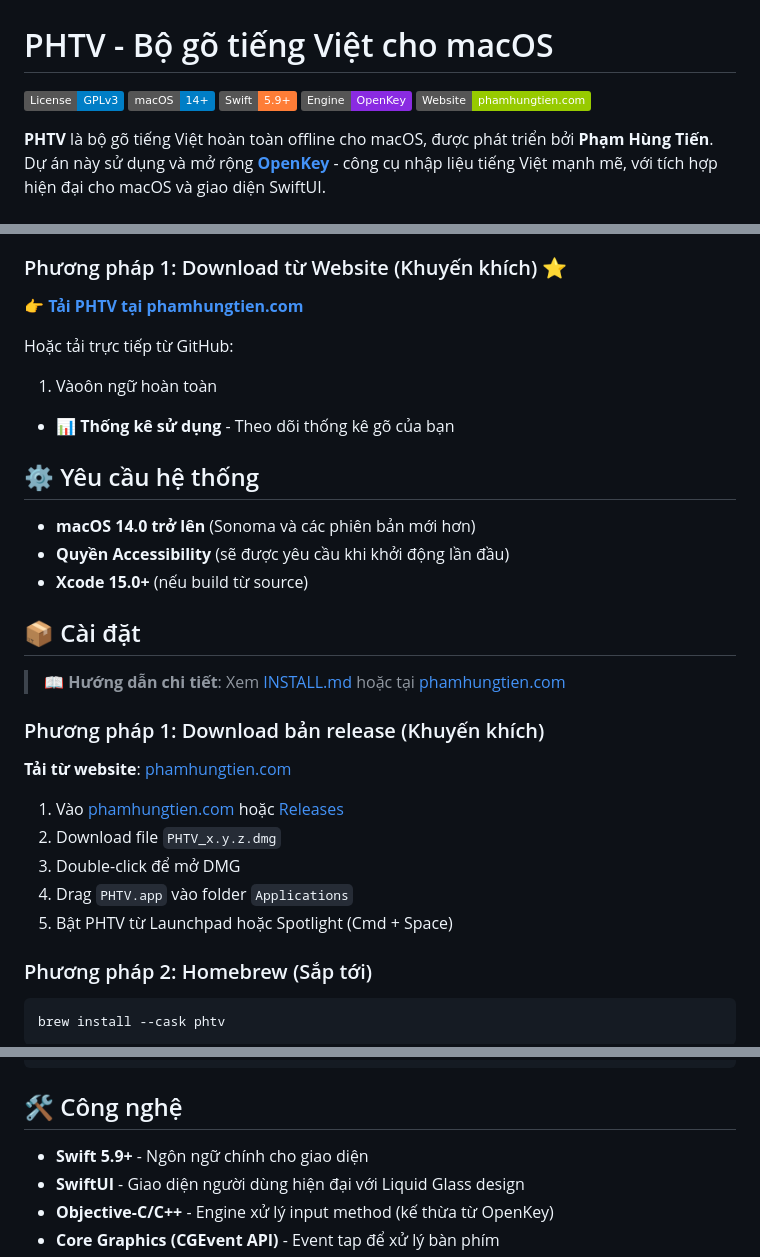
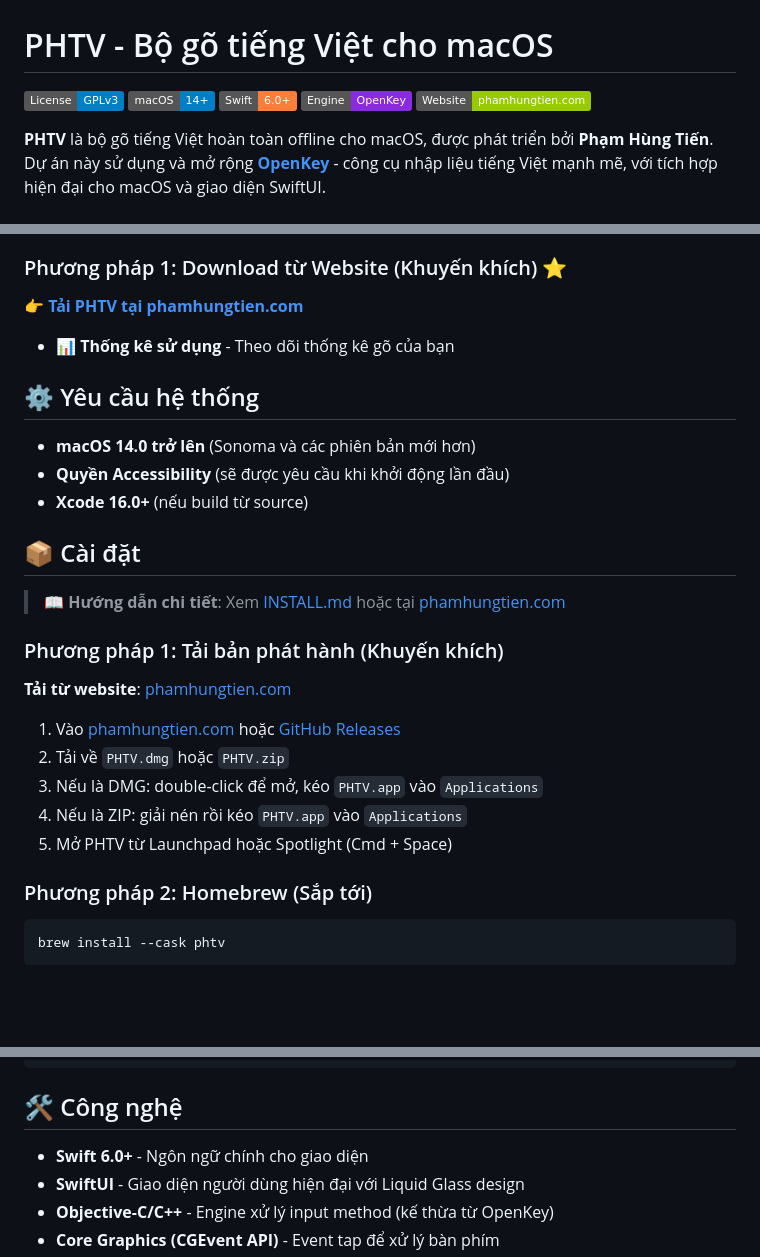
Before and after one commit to PhamHungTien/PHTV, a Markdown page: README.md, 3 parts joined by grey strips. Drawn GitHub-style; badges without logos; blank space fills up the shorter version.

Commit message:
docs: update README installation and release info

```diff
--- a/README.md
+++ b/README.md
@@ -2,7 +2,7 @@
 
 [![License: GPL v3](https://img.shields.io/badge/License-GPLv3-blue.svg)](https://www.gnu.org/licenses/gpl-3.0)
 [![macOS 14+](https://img.shields.io/badge/macOS-14+-blue.svg)](https://www.apple.com/macos/)
-[![Swift 5.9+](https://img.shields.io/badge/Swift-5.9+-orange.svg)](https://swift.org)
+[![Swift 6.0+](https://img.shields.io/badge/Swift-6.0+-orange.svg)](https://swift.org)
 [![OpenKey](https://img.shields.io/badge/Engine-OpenKey-blueviolet.svg)](https://github.com/tuyenvm/OpenKey)
 [![Website](https://img.shields.io/badge/Website-phamhungtien.com-green.svg)](https://phamhungtien.com/)
 
@@ -56,31 +56,27 @@
 
 **[👉 Tải PHTV tại phamhungtien.com](https://phamhungtien.com/)**
 
-Hoặc tải trực tiếp từ GitHub:
-
-1. Vàoôn ngữ hoàn toàn
-
 - 📊 **Thống kê sử dụng** - Theo dõi thống kê gõ của bạn
 
 ## ⚙️ Yêu cầu hệ thống
 
 - **macOS 14.0 trở lên** (Sonoma và các phiên bản mới hơn)
 - **Quyền Accessibility** (sẽ được yêu cầu khi khởi động lần đầu)
-- **Xcode 15.0+** (nếu build từ source)
+- **Xcode 16.0+** (nếu build từ source)
 
 ## 📦 Cài đặt
 
 > 📖 **Hướng dẫn chi tiết**: Xem [INSTALL.md](INSTALL.md) hoặc tại [phamhungtien.com](https://phamhungtien.com/)
 
-### Phương pháp 1: Download bản release (Khuyến khích)
+### Phương pháp 1: Tải bản phát hành (Khuyến khích)
 
 **Tải từ website**: [phamhungtien.com](https://phamhungtien.com/)
 
-1. Vào [phamhungtien.com](https://phamhungtien.com/) hoặc [Releases](../../releases)
-2. Download file `PHTV_x.y.z.dmg`
-3. Double-click để mở DMG
-4. Drag `PHTV.app` vào folder `Applications`
-5. Bật PHTV từ Launchpad hoặc Spotlight (Cmd + Space)
+1. Vào [phamhungtien.com](https://phamhungtien.com/) hoặc [GitHub Releases](../../releases/latest)
+2. Tải về `PHTV.dmg` hoặc `PHTV.zip`
+3. Nếu là DMG: double-click để mở, kéo `PHTV.app` vào `Applications`
+4. Nếu là ZIP: giải nén rồi kéo `PHTV.app` vào `Applications`
+5. Mở PHTV từ Launchpad hoặc Spotlight (Cmd + Space)
 
 ### Phương pháp 2: Homebrew (Sắp tới)
 
@@ -167,7 +163,7 @@ PHTV/
 
 ## 🛠️ Công nghệ
 
-- **Swift 5.9+** - Ngôn ngữ chính cho giao diện
+- **Swift 6.0+** - Ngôn ngữ chính cho giao diện
 - **SwiftUI** - Giao diện người dùng hiện đại với Liquid Glass design
 - **Objective-C/C++** - Engine xử lý input method (kế thừa từ OpenKey)
 - **Core Graphics (CGEvent API)** - Event tap để xử lý bàn phím
```
Also changed, not shown: other parts of README.md (+1 -1 lines).
